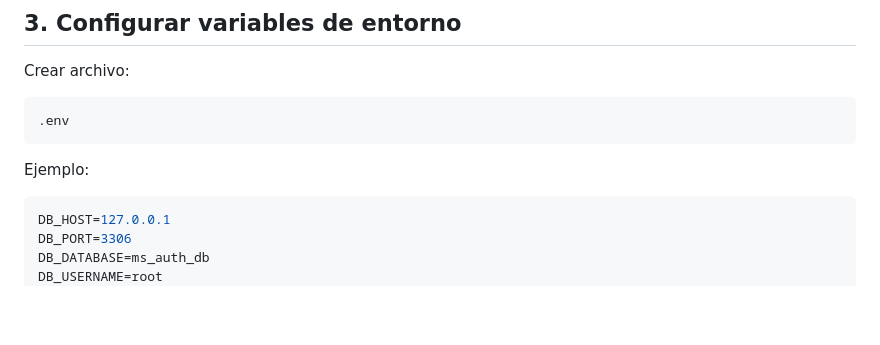
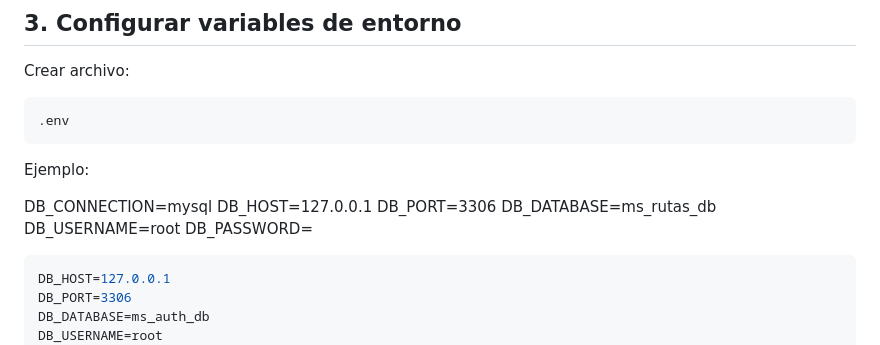
Before and after one commit to emmartinezs-vip/logitrans-backend, a Markdown page: README.md, the part around the change. GitHub-like rendering; blank space fills up the shorter version.

Commit message:
Edwin: [Finalizacion de README]

````diff
--- a/README.md
+++ b/README.md
@@ -123,6 +123,14 @@ Crear archivo:
 ```
 
 Ejemplo:
+
+DB_CONNECTION=mysql
+DB_HOST=127.0.0.1
+DB_PORT=3306
+DB_DATABASE=ms_rutas_db
+DB_USERNAME=root
+DB_PASSWORD=
+
 
 ```env
 DB_HOST=127.0.0.1
````
